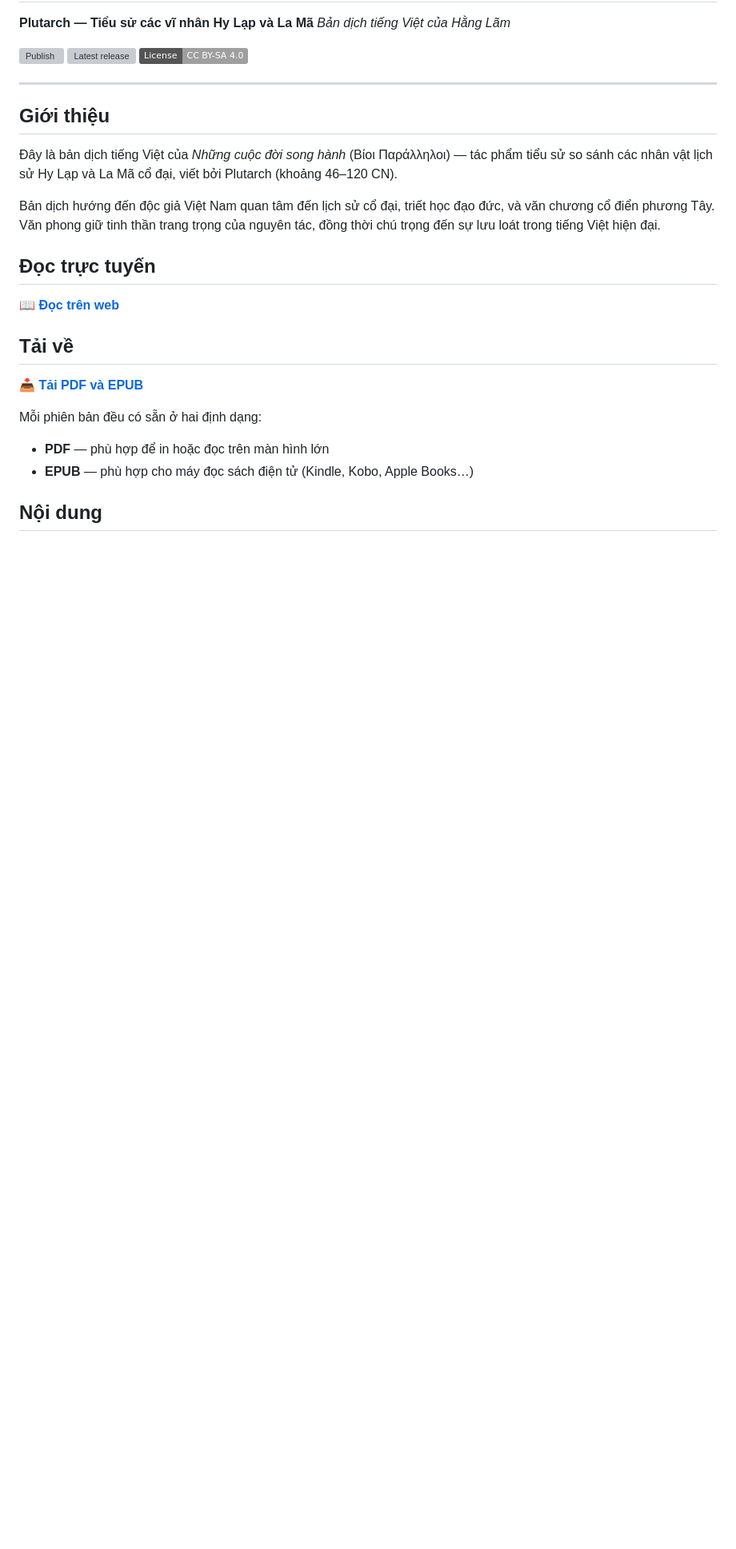
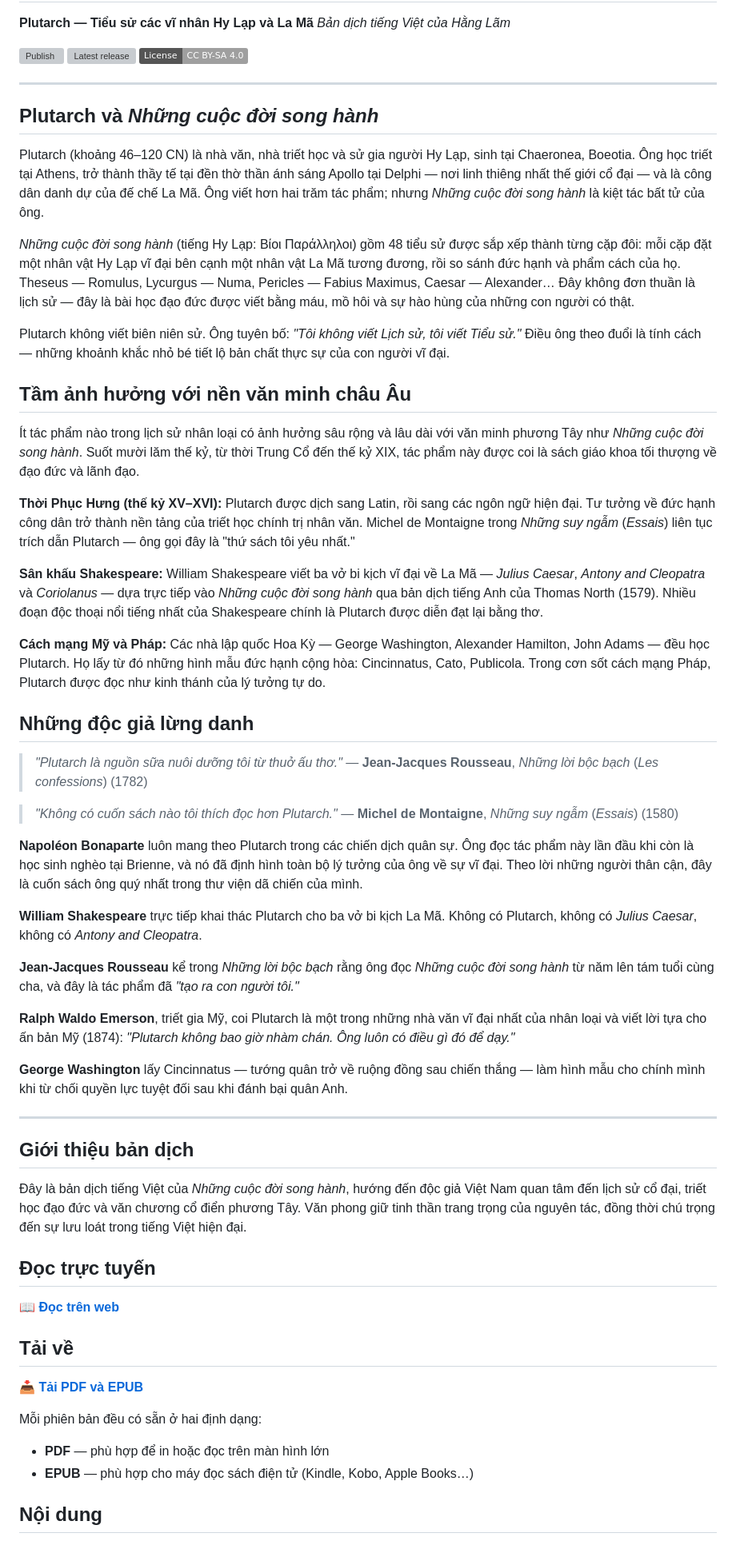
Before and after one commit to hanglam-editions/plutarch-parallel-lives-vi, a Markdown page: README.md, the part around the change. Shown at 80% size. Drawn GitHub-style; badges without logos; blank space fills up the shorter version; grey boxes are pictures that could not be loaded.

Commit message:
Enrich README with introduction to Plutarch and the Parallel Lives
Add three new sections:
- Plutarch's biography and the nature of the work
- Influence on European civilization (Renaissance, Shakespeare, revolutions)
- Famous readers: Napoleon, Shakespeare, Rousseau, Montaigne, Emerson, Washington

```diff
--- a/README.md
+++ b/README.md
@@ -9,11 +9,47 @@
 
 ---
 
-## Giới thiệu
+## Plutarch và *Những cuộc đời song hành*
 
-Đây là bản dịch tiếng Việt của *Những cuộc đời song hành* (Βίοι Παράλληλοι) — tác phẩm tiểu sử so sánh các nhân vật lịch sử Hy Lạp và La Mã cổ đại, viết bởi Plutarch (khoảng 46–120 CN).
+Plutarch (khoảng 46–120 CN) là nhà văn, nhà triết học và sử gia người Hy Lạp, sinh tại Chaeronea, Boeotia. Ông học triết tại Athens, trở thành thầy tế tại đền thờ thần ánh sáng Apollo tại Delphi — nơi linh thiêng nhất thế giới cổ đại — và là công dân danh dự của đế chế La Mã. Ông viết hơn hai trăm tác phẩm; nhưng *Những cuộc đời song hành* là kiệt tác bất tử của ông.
 
-Bản dịch hướng đến độc giả Việt Nam quan tâm đến lịch sử cổ đại, triết học đạo đức, và văn chương cổ điển phương Tây. Văn phong giữ tinh thần trang trọng của nguyên tác, đồng thời chú trọng đến sự lưu loát trong tiếng Việt hiện đại.
+*Những cuộc đời song hành* (tiếng Hy Lạp: Βίοι Παράλληλοι) gồm 48 tiểu sử được sắp xếp thành từng cặp đôi: mỗi cặp đặt một nhân vật Hy Lạp vĩ đại bên cạnh một nhân vật La Mã tương đương, rồi so sánh đức hạnh và phẩm cách của họ. Theseus — Romulus, Lycurgus — Numa, Pericles — Fabius Maximus, Caesar — Alexander… Đây không đơn thuần là lịch sử — đây là bài học đạo đức được viết bằng máu, mồ hôi và sự hào hùng của những con người có thật.
+
+Plutarch không viết biên niên sử. Ông tuyên bố: *"Tôi không viết Lịch sử, tôi viết Tiểu sử."* Điều ông theo đuổi là tính cách — những khoảnh khắc nhỏ bé tiết lộ bản chất thực sự của con người vĩ đại.
+
+## Tầm ảnh hưởng với nền văn minh châu Âu
+
+Ít tác phẩm nào trong lịch sử nhân loại có ảnh hưởng sâu rộng và lâu dài với văn minh phương Tây như *Những cuộc đời song hành*. Suốt mười lăm thế kỷ, từ thời Trung Cổ đến thế kỷ XIX, tác phẩm này được coi là sách giáo khoa tối thượng về đạo đức và lãnh đạo.
+
+**Thời Phục Hưng (thế kỷ XV–XVI):** Plutarch được dịch sang Latin, rồi sang các ngôn ngữ hiện đại. Tư tưởng về đức hạnh công dân trở thành nền tảng của triết học chính trị nhân văn. Michel de Montaigne trong *Những suy ngẫm* (*Essais*) liên tục trích dẫn Plutarch — ông gọi đây là "thứ sách tôi yêu nhất."
+
+**Sân khấu Shakespeare:** William Shakespeare viết ba vở bi kịch vĩ đại về La Mã — *Julius Caesar*, *Antony and Cleopatra* và *Coriolanus* — dựa trực tiếp vào *Những cuộc đời song hành* qua bản dịch tiếng Anh của Thomas North (1579). Nhiều đoạn độc thoại nổi tiếng nhất của Shakespeare chính là Plutarch được diễn đạt lại bằng thơ.
+
+**Cách mạng Mỹ và Pháp:** Các nhà lập quốc Hoa Kỳ — George Washington, Alexander Hamilton, John Adams — đều học Plutarch. Họ lấy từ đó những hình mẫu đức hạnh cộng hòa: Cincinnatus, Cato, Publicola. Trong cơn sốt cách mạng Pháp, Plutarch được đọc như kinh thánh của lý tưởng tự do.
+
+## Những độc giả lừng danh
+
+> *"Plutarch là nguồn sữa nuôi dưỡng tôi từ thuở ấu thơ."*
+> — **Jean-Jacques Rousseau**, *Những lời bộc bạch* (*Les confessions*) (1782)
+
+> *"Không có cuốn sách nào tôi thích đọc hơn Plutarch."*
+> — **Michel de Montaigne**, *Những suy ngẫm* (*Essais*) (1580)
+
+**Napoléon Bonaparte** luôn mang theo Plutarch trong các chiến dịch quân sự. Ông đọc tác phẩm này lần đầu khi còn là học sinh nghèo tại Brienne, và nó đã định hình toàn bộ lý tưởng của ông về sự vĩ đại. Theo lời những người thân cận, đây là cuốn sách ông quý nhất trong thư viện dã chiến của mình.
+
+**William Shakespeare** trực tiếp khai thác Plutarch cho ba vở bi kịch La Mã. Không có Plutarch, không có *Julius Caesar*, không có *Antony and Cleopatra*.
+
+**Jean-Jacques Rousseau** kể trong *Những lời bộc bạch* rằng ông đọc *Những cuộc đời song hành* từ năm lên tám tuổi cùng cha, và đây là tác phẩm đã *"tạo ra con người tôi."*
+
+**Ralph Waldo Emerson**, triết gia Mỹ, coi Plutarch là một trong những nhà văn vĩ đại nhất của nhân loại và viết lời tựa cho ấn bản Mỹ (1874): *"Plutarch không bao giờ nhàm chán. Ông luôn có điều gì đó để dạy."*
+
+**George Washington** lấy Cincinnatus — tướng quân trở về ruộng đồng sau chiến thắng — làm hình mẫu cho chính mình khi từ chối quyền lực tuyệt đối sau khi đánh bại quân Anh.
+
+---
+
+## Giới thiệu bản dịch
+
+Đây là bản dịch tiếng Việt của *Những cuộc đời song hành*, hướng đến độc giả Việt Nam quan tâm đến lịch sử cổ đại, triết học đạo đức và văn chương cổ điển phương Tây. Văn phong giữ tinh thần trang trọng của nguyên tác, đồng thời chú trọng đến sự lưu loát trong tiếng Việt hiện đại.
 
 ## Đọc trực tuyến
 
```
